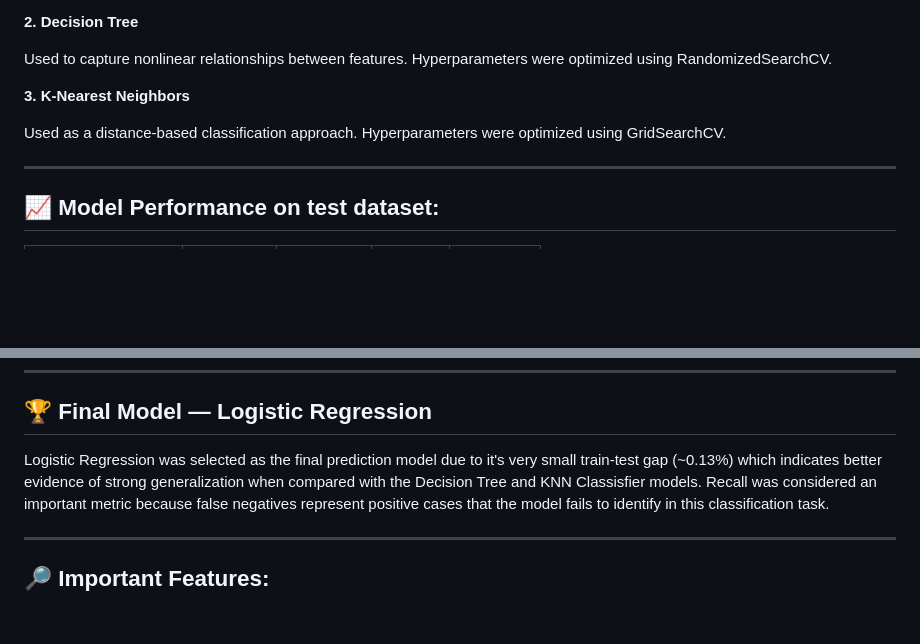
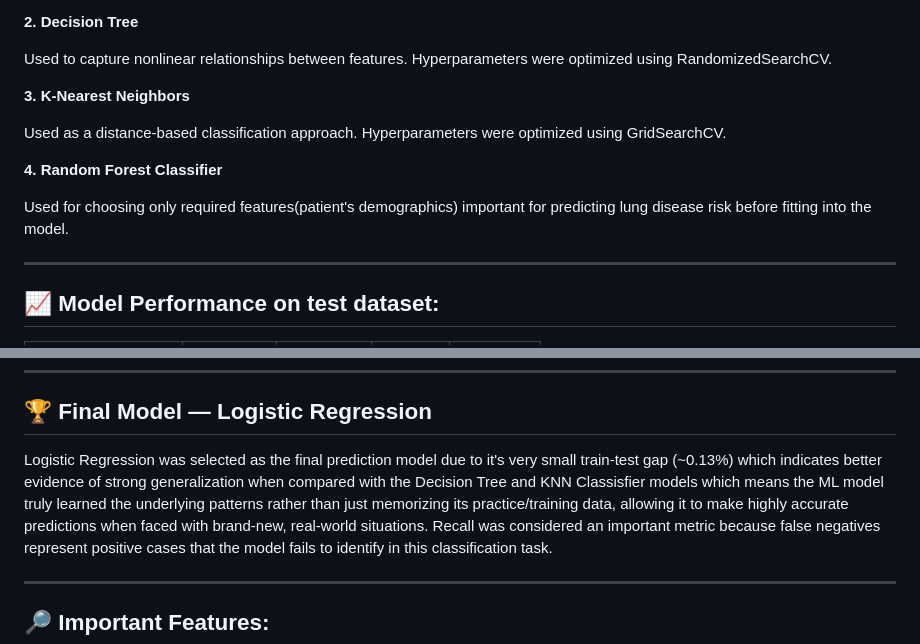
Before and after one commit to Ayush-Kumar-732/Pulmonary-Disease-Classifier-ML-Model, a Markdown page: README.md, 2 parts joined by grey strips. GitHub-like rendering; blank space fills up the shorter version.

```diff
--- a/README.md
+++ b/README.md
@@ -154,6 +154,10 @@ Hyperparameters were optimized using RandomizedSearchCV.
 Used as a distance-based classification approach.
 Hyperparameters were optimized using GridSearchCV.
 
+**4. Random Forest Classifier**
+
+Used for choosing only required features(patient's demographics) important for predicting lung disease risk before fitting into the model.
+
 ---
 ## 📈 Model Performance on test dataset:
 | Model | Accuracy | Precision | Recall | F1-Score |
@@ -171,7 +175,7 @@ Hyperparameters were optimized using GridSearchCV.
 * Logistic Regression provided the best overall balance between generalization, recall, and F1-score.
 ---
 ## 🏆 Final Model — Logistic Regression
-Logistic Regression was selected as the final prediction model due to it's very small train-test gap (~0.13%) which indicates better evidence of strong generalization when compared with the Decision Tree and KNN Classisfier models.
+Logistic Regression was selected as the final prediction model due to it's very small train-test gap (~0.13%) which indicates better evidence of strong generalization when compared with the Decision Tree and KNN Classisfier models which means the ML model truly learned the underlying patterns rather than just memorizing its practice/training data, allowing it to make highly accurate predictions when faced with brand-new, real-world situations.
 Recall was considered an important metric because false negatives represent positive cases that the model fails to identify in this classification task.
 
 ---
```
Also changed, not shown: other parts of README.md (+1 -1 lines).
